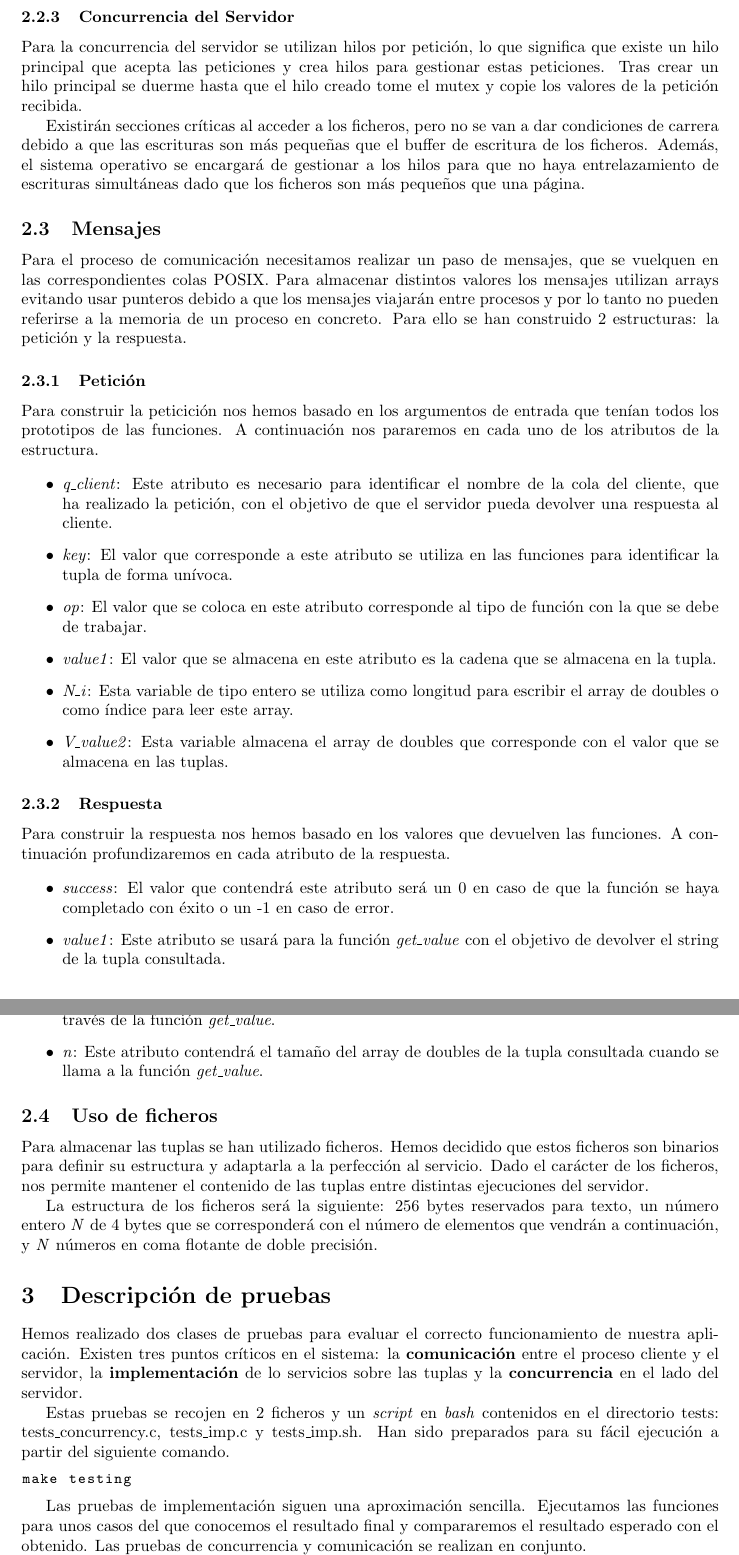
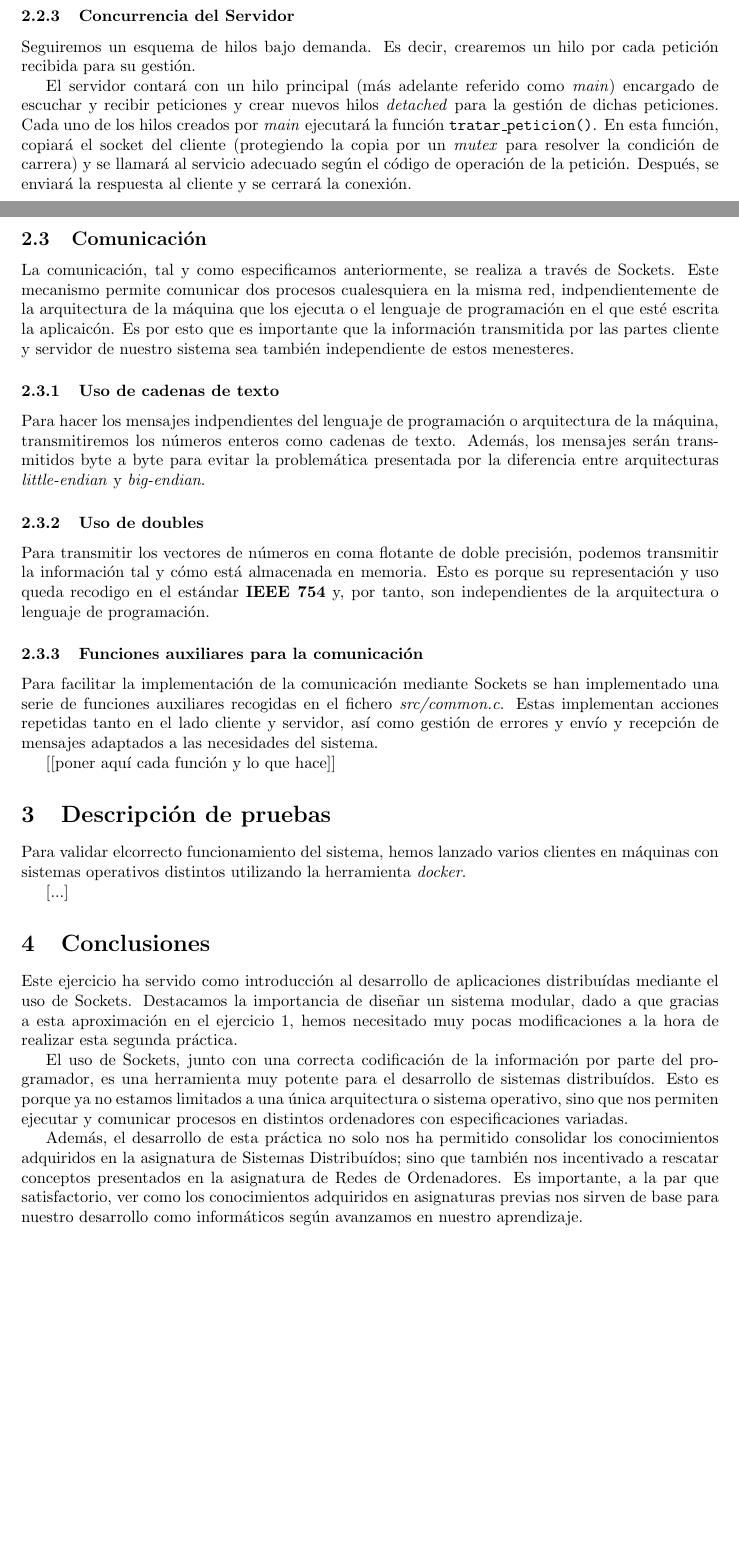
Before and after one commit to CLopMan/distribuidos_p2-sockets, a LaTeX document (doc/report.tex): two parts of pages 4 and 5 of 5 before the commit and two parts of pages 3 and 4 of 4 after it, joined at a grey line, cut so that both start at the same text, the shorter picture padded with empty space. Compiled offline with pdfLaTeX.

Commit message:
base memoria

```diff
--- a/doc/report.tex
+++ b/doc/report.tex
@@ -1,6 +1,6 @@
 \documentclass[]{article}
 \usepackage{graphicx}
-\usepackage[a4paper, top=2cm, bottom=2cm, left=3cm, right=3cm]{geometry}
+\usepackage[a4paper, top=2.5cm, bottom=2.5cm, left=3cm, right=3cm]{geometry}
 \usepackage[hidelinks]{hyperref}
 \usepackage{listings}
 \usepackage{xcolor}
@@ -113,55 +99,31 @@ A continuación profundizamos en cómo hemos usado estas interfaces durante la i
 
 \subsubsection{Concurrencia del Servidor}
 \label{subsec::concurrencia_servidor}
-Para la concurrencia del servidor se utilizan hilos por petición, lo que significa que existe un hilo principal que acepta las peticiones y crea hilos para gestionar estas peticiones.
-Tras crear un hilo principal se duerme hasta que el hilo creado tome el mutex y copie los valores de la petición recibida.
 
-Existirán secciones críticas al acceder a los ficheros, pero no se van a dar condiciones de carrera debido a que las escrituras son más pequeñas que el buffer de escritura de los ficheros. Además, el sistema operativo se encargará de gestionar a los hilos para que no haya entrelazamiento de escrituras simultáneas dado que los ficheros son más pequeños que una página.
-\subsection{Mensajes}
-\label{subsec:mensajes}
-Para el proceso de comunicación necesitamos realizar un paso de mensajes, que se vuelquen en las correspondientes colas POSIX. Para almacenar distintos valores los mensajes utilizan arrays evitando usar punteros debido a que los mensajes viajarán entre procesos y por lo tanto no pueden referirse a la memoria de un proceso en concreto.
-Para ello se han construido 2 estructuras: la petición y la respuesta.
+Seguiremos un esquema de hilos bajo demanda. Es decir, crearemos un hilo por cada petición recibida para su gestión.
 
-\subsubsection{Petición}
-\label{subsec::peticion}
-Para construir la peticición nos hemos basado en los argumentos de entrada que tenían todos los prototipos de las funciones. A continuación nos pararemos en cada uno de los atributos de la estructura.
+El servidor contará con un hilo principal (más adelante referido como \textit{main}) encargado de escuchar y recibir peticiones y crear nuevos hilos \textit{detached} para la gestión de dichas peticiones.
+Cada uno de los hilos creados por \textit{main} ejecutará la función \texttt{tratar\_peticion()}. En esta función, copiará el socket del cliente (protegiendo la copia por un \textit{mutex} para resolver la condición de carrera) y se llamará al servicio adecuado según el código de operación de la petición. Después, se enviará la respuesta al cliente y se cerrará la conexión.
 
-\begin{itemize}
-  \item \textit{q\_client}: Este atributo es necesario para identificar el nombre de la cola del cliente, que ha realizado la petición, con el objetivo de que el servidor pueda devolver una respuesta al cliente.
-  \item \textit{key}: El valor que corresponde a este atributo se utiliza en las funciones para identificar la tupla de forma unívoca.
-  \item \textit{op}: El valor que se coloca en este atributo corresponde al tipo de función con la que se debe de trabajar.
-  \item \textit{value1}: El valor que se almacena en este atributo es la cadena que se almacena en la tupla.
-  \item \textit{N\_i}: Esta variable de tipo entero se utiliza como longitud para escribir el array de doubles o como índice para leer este array.
- \item \textit{V\_value2}: Esta variable almacena el array de doubles que corresponde con el valor que se almacena en las tuplas.
-\end{itemize}
+\subsection{Comunicación}
+\label{subsec:comunicacion}
+La comunicación, tal y como especificamos anteriormente, se realiza a través de Sockets. Este mecanismo permite comunicar dos procesos cualesquiera en la misma red, indpendientemente de la arquitectura de la máquina que los ejecuta o el lenguaje de programación en el que esté escrita la aplicaicón. Es por esto que es importante que la información transmitida por las partes cliente y servidor de nuestro sistema sea también independiente de estos menesteres.
 
-\subsubsection{Respuesta}
-\label{subsec::respuesta}
-Para construir la respuesta nos hemos basado en los valores que devuelven las funciones. A continuación profundizaremos en cada atributo de la respuesta.
+\subsubsection{Uso de cadenas de texto}
+\label{subsec:cadenas-texto}
+Para hacer los mensajes indpendientes del lenguaje de programación o arquitectura de la máquina, transmitiremos los números enteros como cadenas de texto. Además, los mensajes serán transmitidos byte a byte para evitar la problemática presentada por la diferencia entre  arquitecturas \textit{little-endian} y \textit{big-endian}.
 
-\begin{itemize}
-  \item \textit{success}: El valor que contendrá este atributo será un 0 en caso de que la función se haya completado con éxito o un -1 en caso de error.
-  \item \textit{value1}: Este atributo se usará para la función \textit{get\_value} con el objetivo de devolver el string de la tupla consultada.
-  \item \textit{value2}: Este atributo se usará para devolver el array de doubles de la tupla consultada a través de la función \textit{get\_value}.
-  \item \textit{n}: Este atributo contendrá el tamaño del array de doubles de la tupla consultada cuando se llama a la función \textit{get\_value}.
-\end{itemize}
+\subsubsection{Uso de doubles}
+\label{subsec:double}
+Para transmitir los vectores de números en coma flotante de doble precisión, podemos transmitir la información tal y cómo está almacenada en memoria. Esto es porque su representación y uso queda recodigo en el estándar \textbf{IEEE 754} y, por tanto, son independientes de la arquitectura o lenguaje de programación.
 
-\subsection{Uso de ficheros}
-\label{subsec:uso_de_ficheros}
-Para almacenar las tuplas se han utilizado ficheros. Hemos decidido que estos ficheros son binarios para definir su estructura y adaptarla a la perfección al servicio.
-Dado el carácter de los ficheros, nos permite mantener el contenido de las tuplas entre distintas ejecuciones del servidor.
+\subsubsection{Funciones auxiliares para la comunicación}
+\label{subsec:funciones}
+Para facilitar la implementación de la comunicación mediante Sockets se han implementado una serie de funciones auxiliares recogidas en el fichero \textit{src/common.c}. Estas implementan acciones repetidas tanto en el lado cliente y servidor, así como gestión de errores y envío y recepción de mensajes adaptados a las necesidades del sistema.
 
-La estructura de los ficheros será la siguiente: 256 bytes reservados para texto, un número entero \textit{N} de 4 bytes que se corresponderá con el número de elementos que vendrán a continuación, y \textit{N} números en coma flotante de doble precisión.
-
+[[poner aquí cada función y lo que hace]]
 
 \section{Descripción de pruebas}
 \label{sec:descripcion_de_pruebas}
-Hemos realizado dos clases de pruebas para evaluar el correcto funcionamiento de nuestra aplicación. Existen tres puntos críticos en el sistema: la \textbf{comunicación} entre el proceso cliente y el servidor, la \textbf{implementación} de lo servicios sobre las tuplas y la \textbf{concurrencia} en el lado del servidor.
+Para validar elcorrecto funcionamiento del sistema, hemos lanzado varios clientes en máquinas con sistemas operativos distintos utilizando la herramienta \textit{docker}.
 
-Estas pruebas se recojen en 2 ficheros y un \textit{script} en \textit{bash} contenidos en el directorio tests: tests\_concurrency.c, tests\_imp.c y tests\_imp.sh. Han sido preparados para su fácil ejecución a partir del siguiente comando.
-
-\begin{lstlisting}[caption=Compiación y ejecución de tests]
-make testing
-\end{lstlisting}
-
-Las pruebas de implementación siguen una aproximación sencilla. Ejecutamos las funciones para unos casos del que conocemos el resultado final y compararemos el resultado esperado con el obtenido. Las pruebas de concurrencia y comunicación se realizan en conjunto.
@@ -182,3 +131,8 @@ Los ficheros de tuplas generados en estos tests cuentan con una esctructura conc
 
 \section{Conclusiones}
 \label{sec:conclusiones}
+Este ejercicio ha servido como introducción al desarrollo de aplicaciones distribuídas mediante el uso de Sockets. Destacamos la importancia de diseñar un sistema modular, dado a que gracias a esta aproximación en el ejercicio 1, hemos necesitado muy pocas modificaciones a la hora de realizar esta segunda práctica.
+
+El uso de Sockets, junto con una correcta codificación de la información por parte del programador, es una herramienta muy potente para el desarrollo de sistemas distribuídos. Esto es porque ya no estamos limitados a una única arquitectura o sistema operativo, sino que nos permiten ejecutar y comunicar procesos en distintos ordenadores con especificaciones variadas.
+
+Además, el desarrollo de esta práctica no solo nos ha permitido consolidar los conocimientos adquiridos en la asignatura de Sistemas Distribuídos; sino que también nos incentivado a rescatar conceptos presentados en la asignatura de Redes de Ordenadores. Es importante, a la par que satisfactorio, ver como los conocimientos adquiridos en asignaturas previas nos sirven de base para nuestro desarrollo como informáticos según avanzamos en nuestro aprendizaje.
```
Also changed, not shown: doc/report.pdf (added), doc/report.tex (52 more changed lines), 1 other file.
